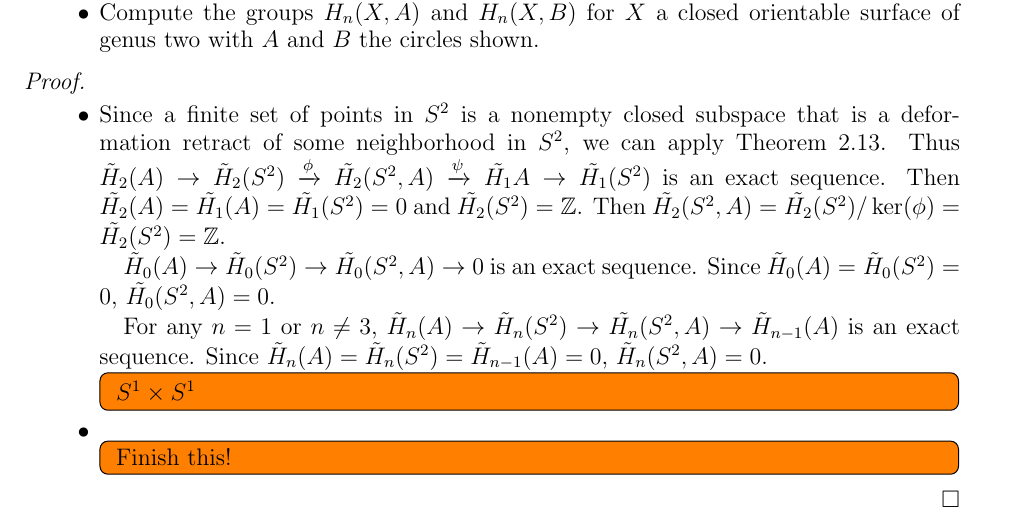
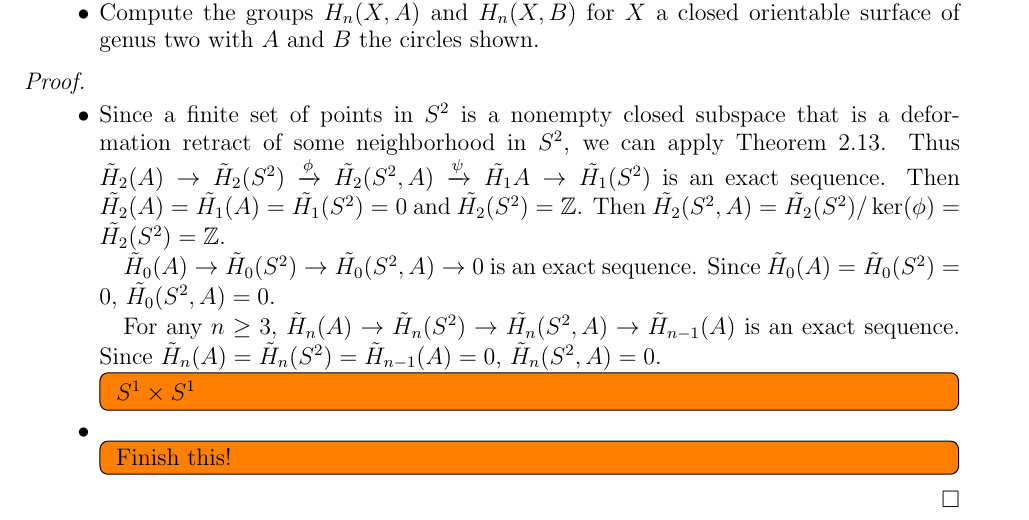
Before and after one commit to hidenori-shinohara/courses, a LaTeX problem sheet (math611/hw8/math611-hw8.tex): part of page 2 of 2, cut so that both start at the same text. Compiled offline with pdfLaTeX.

Commit message:
Fix a mistake

```diff
--- a/math611/hw8/math611-hw8.tex
+++ b/math611/hw8/math611-hw8.tex
@@ -173,7 +173,7 @@
       $\tilde{H}_0(A) \rightarrow \tilde{H}_0(S^2) \rightarrow \tilde{H_0}(S^2, A) \rightarrow 0$ is an exact sequence.
       Since $\tilde{H}_0(A) = \tilde{H}_0(S^2) = 0$, $\tilde{H_0}(S^2, A) = 0$.
 
-      For any $n = 1$ or $n \ne 3$, $\tilde{H}_n(A) \rightarrow \tilde{H}_n(S^2) \rightarrow \tilde{H_n}(S^2, A) \rightarrow \tilde{H}_{n - 1}(A)$ is an exact sequence.
+      For any $n \geq 3$, $\tilde{H}_n(A) \rightarrow \tilde{H}_n(S^2) \rightarrow \tilde{H_n}(S^2, A) \rightarrow \tilde{H}_{n - 1}(A)$ is an exact sequence.
       Since $\tilde{H}_n(A) = \tilde{H}_n(S^2) = \tilde{H}_{n - 1}(A) = 0$, $\tilde{H}_n(S^2, A) = 0$.
       \todo[inline,caption={}]{
         $S^1 \times S^1$
```
Also changed, not shown: math611/hw8/math611-hw8.pdf.
